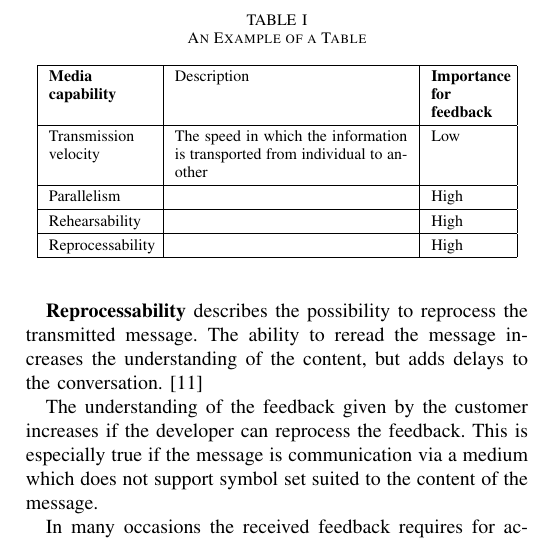
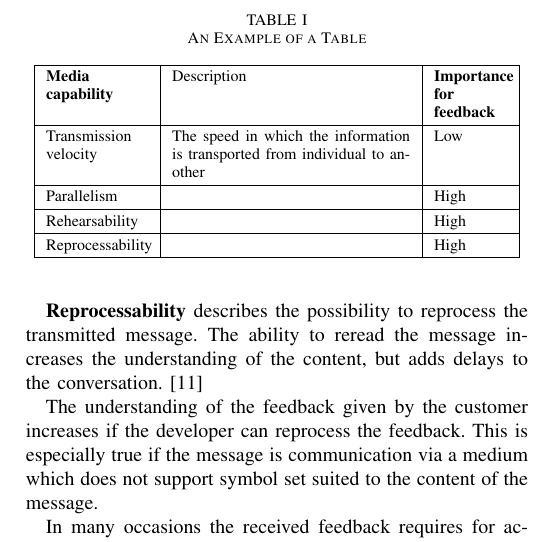
Before and after one commit to rap1ds/seminar-in-software-engineering, a LaTeX paper (dippa.tex): part of one column of page 4 of 5, cut so that both start at the same text. Compiled offline with pdfLaTeX.

Commit message:
"Update"

```diff
--- a/dippa.tex
+++ b/dippa.tex
@@ -259,7 +259,7 @@ In conclusion, feedback is given in a context, which is familiar to the individu
 \centering
 % Some packages, such as MDW tools, offer better commands for making tables
 % than the plain LaTeX2e tabular which is used here.
-\begin{tabular}{|p{1.8cm}|p{4.1cm}|p{1.3cm}|}
+\begin{tabular}{|p{1.8cm}|p{4.2cm}|p{1.3cm}|}
 \hline
 \textbf{Media \newline capability} & Description & \textbf{Importance for \newline feedback}\\
 \hline
```
